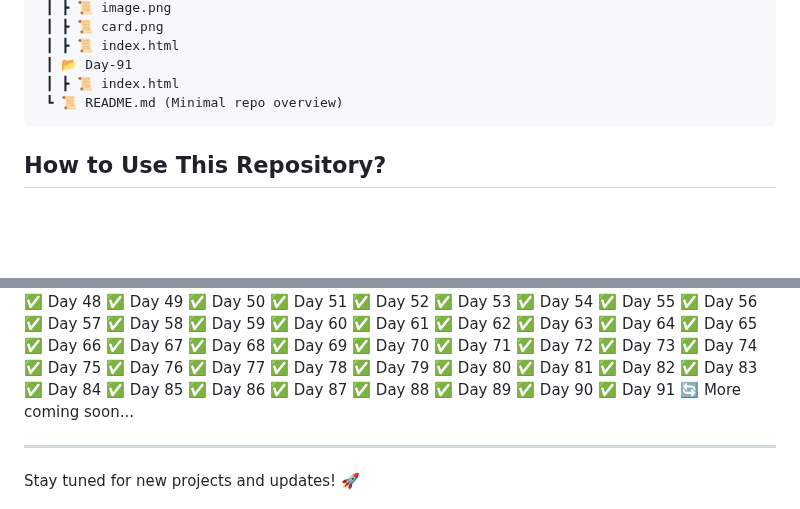
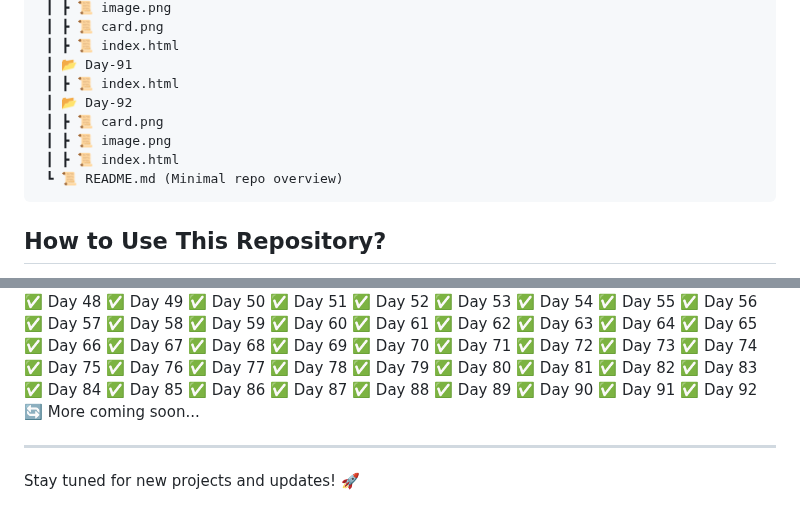
Before and after one commit to RajputGourish/WebDev-Journey, a Markdown page: Readme.md, 2 parts joined by grey strips. Rendered like a GitHub page; blank space fills up the shorter version.

````diff
--- a/Readme.md
+++ b/Readme.md
@@ -321,6 +321,10 @@ This repository documents my daily progress in learning and building projects re
  ┃ ┣ 📜 index.html
  ┃ 📂 Day-91
  ┃ ┣ 📜 index.html
+ ┃ 📂 Day-92
+ ┃ ┣ 📜 card.png
+ ┃ ┣ 📜 image.png
+ ┃ ┣ 📜 index.html
  ┗ 📜 README.md (Minimal repo overview)
 ```
 
@@ -420,6 +424,7 @@ This repository documents my daily progress in learning and building projects re
 ✅ Day 89
 ✅ Day 90
 ✅ Day 91
+✅ Day 92
 🔄 More coming soon...
 
 ---
````
